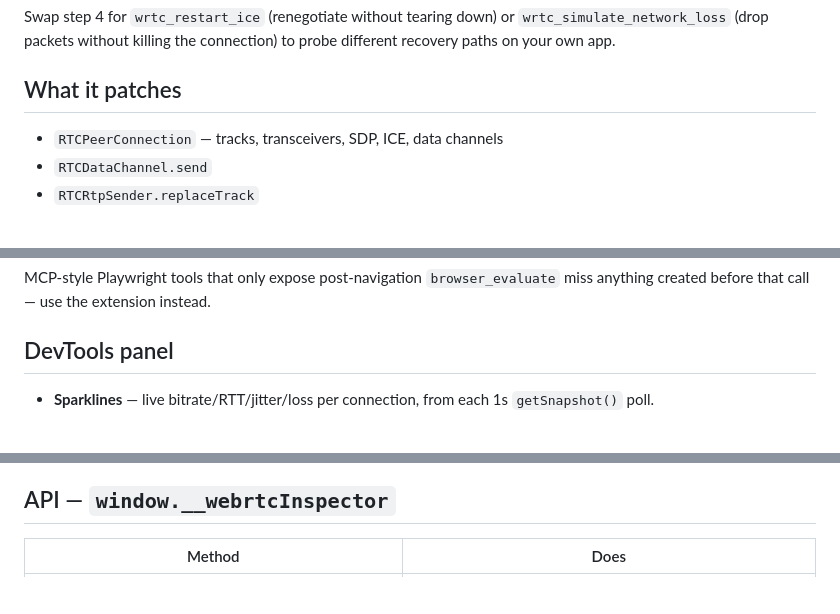
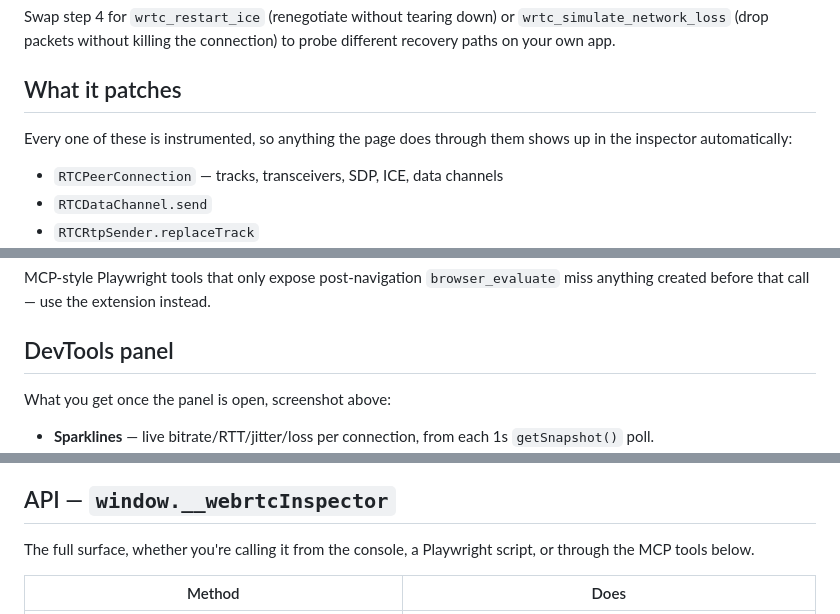
Before and after one commit to zoharbabin/webrtc-inspector, a Markdown page: README.md, 3 parts joined by grey strips. Drawn GitHub-style; blank space fills up the shorter version.

```diff
--- a/README.md
+++ b/README.md
@@ -64,6 +74,8 @@ What actually happens, no human involved:
 Swap step 4 for `wrtc_restart_ice` (renegotiate without tearing down) or `wrtc_simulate_network_loss` (drop packets without killing the connection) to probe different recovery paths on your own app.
 
 ## What it patches
+
+Every one of these is instrumented, so anything the page does through them shows up in the inspector automatically:
 
 - `RTCPeerConnection` — tracks, transceivers, SDP, ICE, data channels
 - `RTCDataChannel.send`
@@ -100,6 +112,8 @@ MCP-style Playwright tools that only expose post-navigation `browser_evaluate` m
 
 ## DevTools panel
 
+What you get once the panel is open, screenshot above:
+
 - **Sparklines** — live bitrate/RTT/jitter/loss per connection, from each 1s `getSnapshot()` poll.
 - **Copy buttons** — next to SDP, each data-channel/WebSocket message, and each log entry. Copies JSON to clipboard.
 - **Timeline** — per-connection/-WebSocket open/close/error lifecycle, from the same log timestamps.
@@ -112,6 +126,8 @@ MCP-style Playwright tools that only expose post-navigation `browser_evaluate` m
 - **Per-site adapters** — `extension/adapters.js`: `{match(hostname, href), labeler?, decoders?}`, auto-selected by hostname. Add an entry to `ADAPTERS`, or set `window.__webrtcInspectorAdapters` to override the built-in list.
 
 ## API — `window.__webrtcInspector`
+
+The full surface, whether you're calling it from the console, a Playwright script, or through the MCP tools below.
 
 | Method | Does |
 |---|---|
```
Also changed, not shown: other parts of README.md (+21 -5 lines), docs/images/devtools-panel.png (added).
